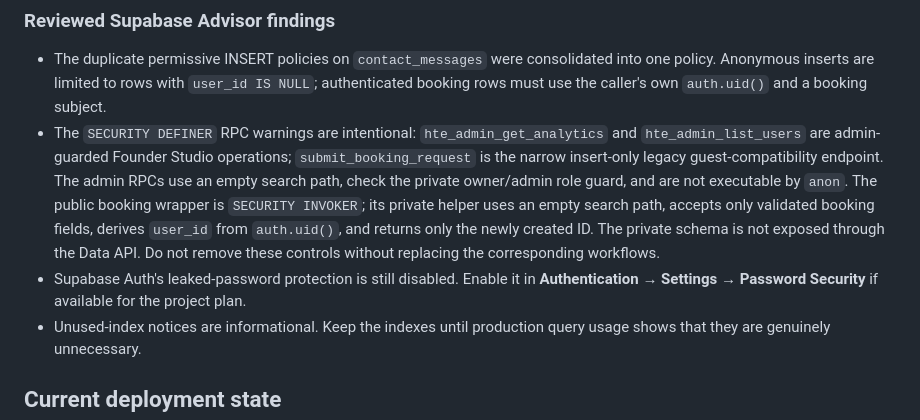
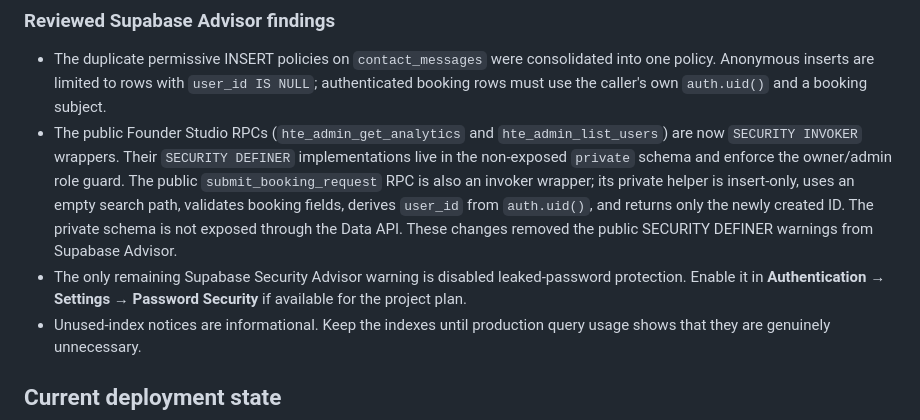
Before and after one commit to suwilanjisinkamba184-cmd/High-tech-entertainment-, a Markdown page: SUPABASE-CONNECTION.md, the part around the change. Rendered like a GitHub page.

Commit message:
Document clean public RPC wrappers and remaining Auth setting

```diff
--- a/SUPABASE-CONNECTION.md
+++ b/SUPABASE-CONNECTION.md
@@ -31,8 +31,8 @@ The service-role key and Resend key must remain in Supabase Edge Function secret
 ### Reviewed Supabase Advisor findings
 
 - The duplicate permissive INSERT policies on `contact_messages` were consolidated into one policy. Anonymous inserts are limited to rows with `user_id IS NULL`; authenticated booking rows must use the caller's own `auth.uid()` and a booking subject.
-- The `SECURITY DEFINER` RPC warnings are intentional: `hte_admin_get_analytics` and `hte_admin_list_users` are admin-guarded Founder Studio operations; `submit_booking_request` is the narrow insert-only legacy guest-compatibility endpoint. The admin RPCs use an empty search path, check the private owner/admin role guard, and are not executable by `anon`. The public booking wrapper is `SECURITY INVOKER`; its private helper uses an empty search path, accepts only validated booking fields, derives `user_id` from `auth.uid()`, and returns only the newly created ID. The private schema is not exposed through the Data API. Do not remove these controls without replacing the corresponding workflows.
-- Supabase Auth's leaked-password protection is still disabled. Enable it in **Authentication → Settings → Password Security** if available for the project plan.
+- The public Founder Studio RPCs (`hte_admin_get_analytics` and `hte_admin_list_users`) are now `SECURITY INVOKER` wrappers. Their `SECURITY DEFINER` implementations live in the non-exposed `private` schema and enforce the owner/admin role guard. The public `submit_booking_request` RPC is also an invoker wrapper; its private helper is insert-only, uses an empty search path, validates booking fields, derives `user_id` from `auth.uid()`, and returns only the newly created ID. The private schema is not exposed through the Data API. These changes removed the public SECURITY DEFINER warnings from Supabase Advisor.
+- The only remaining Supabase Security Advisor warning is disabled leaked-password protection. Enable it in **Authentication → Settings → Password Security** if available for the project plan.
 - Unused-index notices are informational. Keep the indexes until production query usage shows that they are genuinely unnecessary.
 
 ## Current deployment state
```
